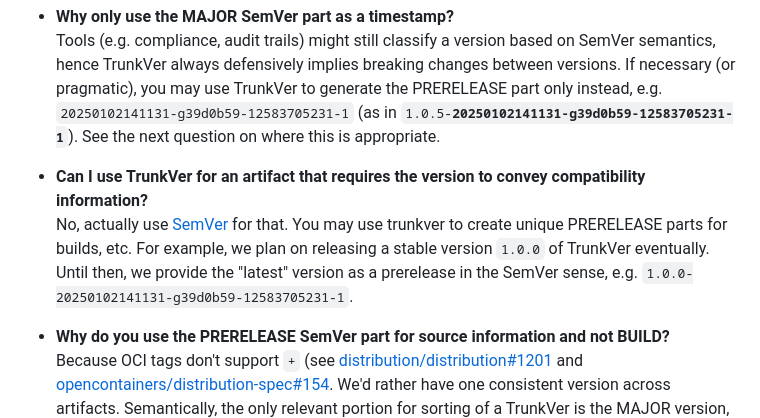
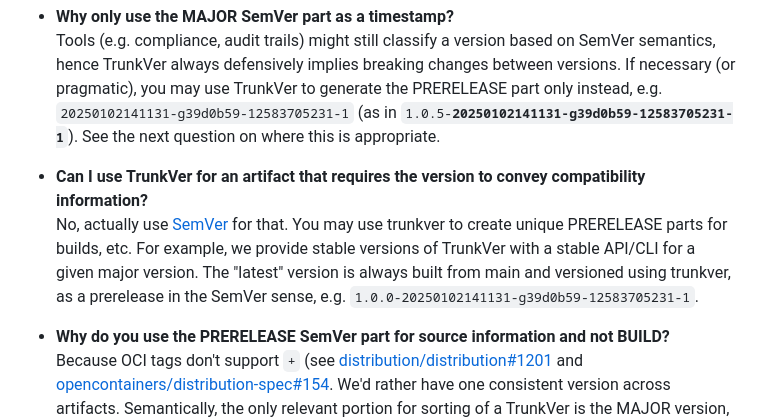
Before and after one commit to crftd-tech/trunkver, a Markdown page: website/index.md, the part around the change. Drawn GitHub-style.

Commit message:
[doc] Update README as we have a stable version now

```diff
--- a/website/index.md
+++ b/website/index.md
@@ -135,7 +135,7 @@ ALPHANUMERIC = DIGIT | "a" | "b" | "c" | "d" | "e" | "f" | "g" | "h" | "i" | "j"
   Tools (e.g. compliance, audit trails) might still classify a version based on SemVer semantics, hence TrunkVer always defensively implies breaking changes between versions. If necessary (or pragmatic), you may use TrunkVer to generate the PRERELEASE part only instead, e.g. `20250102141131-g39d0b59-12583705231-1` (as in <code>1.0.5-<strong>20250102141131-g39d0b59-12583705231-1</strong></code>). See the next question on where this is appropriate.
 
 - **Can I use TrunkVer for an artifact that requires the version to convey compatibility information?**
-  No, actually use [SemVer](https://semver.org) for that. You may use trunkver to create unique PRERELEASE parts for builds, etc. For example, we plan on releasing a stable version `1.0.0` of TrunkVer eventually. Until then, we provide the "latest" version as a prerelease in the SemVer sense, e.g. `1.0.0-20250102141131-g39d0b59-12583705231-1`.
+  No, actually use [SemVer](https://semver.org) for that. You may use trunkver to create unique PRERELEASE parts for builds, etc. For example, we provide stable versions of TrunkVer with a stable API/CLI for a given major version. The "latest" version is always built from main and versioned using trunkver, as a prerelease in the SemVer sense, e.g. `1.0.0-20250102141131-g39d0b59-12583705231-1`.
 
 - **Why do you use the PRERELEASE SemVer part for source information and not BUILD?**
   Because OCI tags don't support `+` (see [distribution/distribution#1201](https://github.com/distribution/distribution/issues/1201) and [opencontainers/distribution-spec#154](https://github.com/opencontainers/distribution-spec/issues/154). We'd rather have one consistent version across artifacts. Semantically, the only relevant portion for sorting of a TrunkVer is
```
